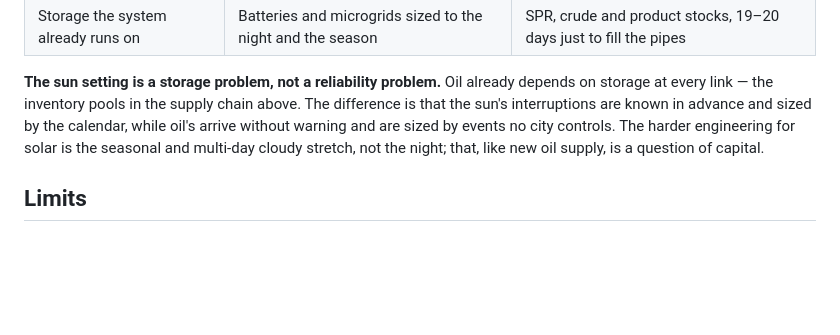
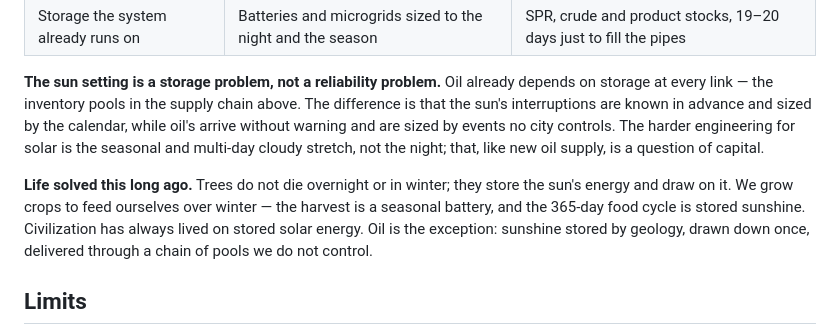
Before and after one commit to JPods/mercantilemonopoly, a Markdown page: analysis/DIESEL-2026.md, the part around the change. Drawn GitHub-style; blank space fills up the shorter version.

Commit message:
Life solved solar storage: trees, harvests, the 365-day food cycle as stored sunshine
Co-Authored-By: Claude Opus 5.5 <noreply@anthropic.com>

```diff
--- a/analysis/DIESEL-2026.md
+++ b/analysis/DIESEL-2026.md
@@ -147,6 +147,12 @@ interruptions are known in advance and sized by the calendar, while oil's arrive
 and are sized by events no city controls. The harder engineering for solar is the seasonal and
 multi-day cloudy stretch, not the night; that, like new oil supply, is a question of capital.
 
+**Life solved this long ago.** Trees do not die overnight or in winter; they store the sun's energy
+and draw on it. We grow crops to feed ourselves over winter — the harvest is a seasonal battery,
+and the 365-day food cycle is stored sunshine. Civilization has always lived on stored solar
+energy. Oil is the exception: sunshine stored by geology, drawn down once, delivered through a
+chain of pools we do not control.
+
 ## Limits
 
 - Correlation around 0.3 means energy prices explain roughly a tenth of the change in
```
